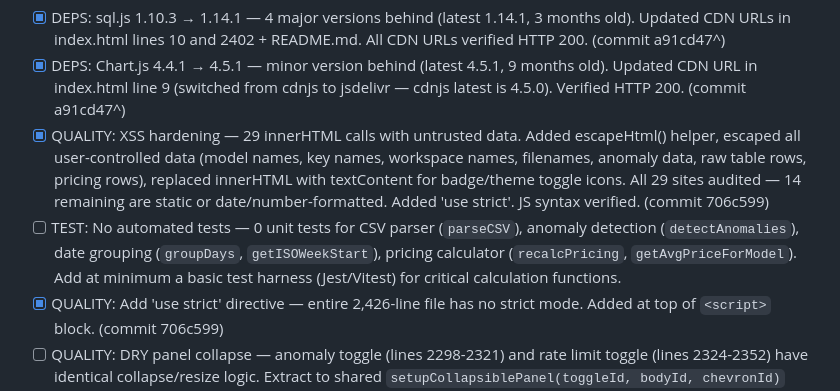
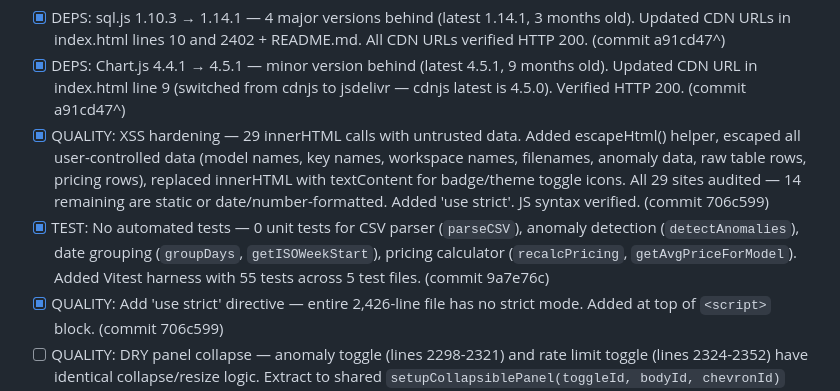
Before and after one commit to totalwindupflightsystems/deepseek-dashboard, a Markdown page: .coding-hermes/tasks.md, the part around the change. Rendered like a GitHub page.

Commit message:
chore: mark TEST task complete — 55 tests, 5 files, Vitest harness (66410ea)
Co-authored-by: Alexis Okuwa <wojonstech@gmail.com>

```diff
--- a/.coding-hermes/tasks.md
+++ b/.coding-hermes/tasks.md
@@ -9,7 +9,7 @@
 - [x] DEPS: sql.js 1.10.3 → 1.14.1 — 4 major versions behind (latest 1.14.1, 3 months old). Updated CDN URLs in index.html lines 10 and 2402 + README.md. All CDN URLs verified HTTP 200. (commit a91cd47^)
 - [x] DEPS: Chart.js 4.4.1 → 4.5.1 — minor version behind (latest 4.5.1, 9 months old). Updated CDN URL in index.html line 9 (switched from cdnjs to jsdelivr — cdnjs latest is 4.5.0). Verified HTTP 200. (commit a91cd47^)
 - [x] QUALITY: XSS hardening — 29 innerHTML calls with untrusted data. Added escapeHtml() helper, escaped all user-controlled data (model names, key names, workspace names, filenames, anomaly data, raw table rows, pricing rows), replaced innerHTML with textContent for badge/theme toggle icons. All 29 sites audited — 14 remaining are static or date/number-formatted. Added 'use strict'. JS syntax verified. (commit 706c599)
-- [ ] TEST: No automated tests — 0 unit tests for CSV parser (`parseCSV`), anomaly detection (`detectAnomalies`), date grouping (`groupDays`, `getISOWeekStart`), pricing calculator (`recalcPricing`, `getAvgPriceForModel`). Add at minimum a basic test harness (Jest/Vitest) for critical calculation functions.
+- [x] TEST: No automated tests — 0 unit tests for CSV parser (`parseCSV`), anomaly detection (`detectAnomalies`), date grouping (`groupDays`, `getISOWeekStart`), pricing calculator (`recalcPricing`, `getAvgPriceForModel`). Added Vitest harness with 55 tests across 5 test files. (commit 9a7e76c)
 - [x] QUALITY: Add 'use strict' directive — entire 2,426-line file has no strict mode. Added at top of `<script>` block. (commit 706c599)
 - [ ] QUALITY: DRY panel collapse — anomaly toggle (lines 2298-2321) and rate limit toggle (lines 2324-2352) have identical collapse/resize logic. Extract to shared `setupCollapsiblePanel(toggleId, bodyId, chevronId)` helper.
 - [ ] DOC: Add CONTRIBUTING.md — no contribution guide exists. Should cover: how to test (open index.html), how to update CDN deps, how to add a chart type, coding conventions.
```
